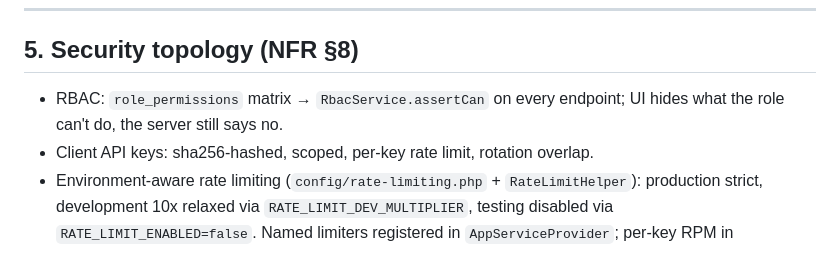
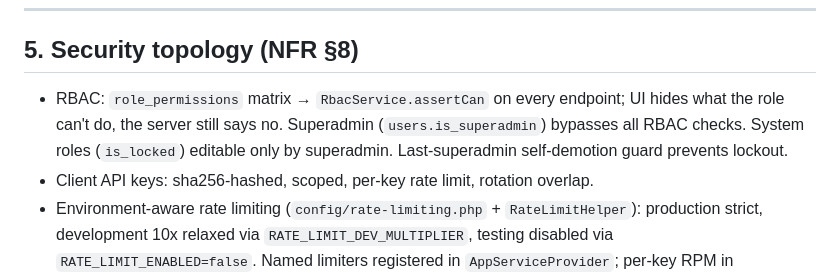
Before and after one commit to animeshkarmitun/unb-wire-ngx, a Markdown page: docs/knowledge-inventory/architecture.md, the part around the change. Drawn GitHub-style.

```diff
--- a/docs/knowledge-inventory/architecture.md
+++ b/docs/knowledge-inventory/architecture.md
@@ -94,7 +94,9 @@ repositories never cache.
 ## 5. Security topology (NFR §8)
 
 - RBAC: `role_permissions` matrix → `RbacService.assertCan` on every endpoint;
-  UI hides what the role can't do, the server still says no.
+  UI hides what the role can't do, the server still says no. Superadmin
+  (`users.is_superadmin`) bypasses all RBAC checks. System roles (`is_locked`)
+  editable only by superadmin. Last-superadmin self-demotion guard prevents lockout.
 - Client API keys: sha256-hashed, scoped, per-key rate limit, rotation overlap.
 - Environment-aware rate limiting (`config/rate-limiting.php` + `RateLimitHelper`):
   production strict, development 10x relaxed via `RATE_LIMIT_DEV_MULTIPLIER`,
```
Also changed, not shown: docs/tasks/M13-RBAC-001-superadmin-and-hardening.md (+5 -5 lines), docs/tasks/README.md (+1 -1 lines).
